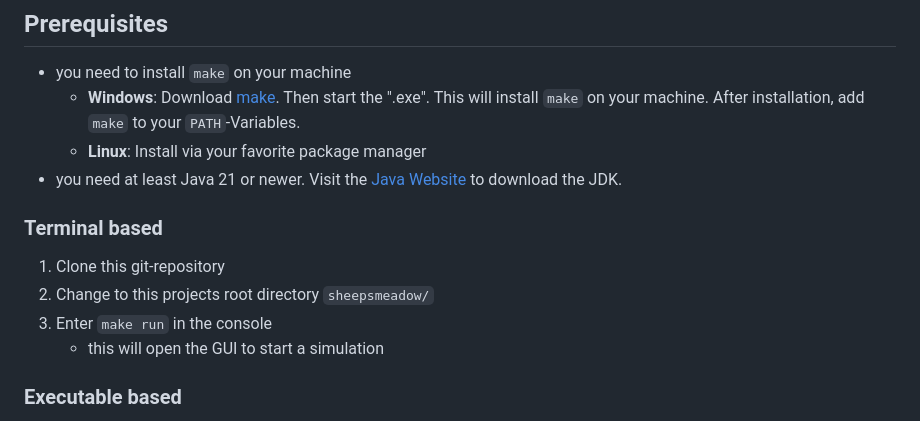
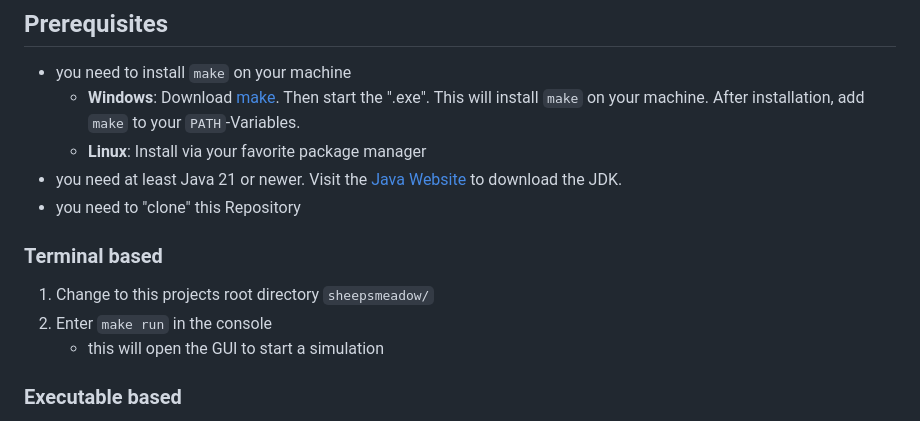
Before and after one commit to MichaelBrueggemann/sheepsmeadow, a Markdown page: README.md, the part around the change. Rendered like a GitHub page.

Commit message:
adjust README

```diff
--- a/README.md
+++ b/README.md
@@ -14,11 +14,11 @@ For easy access on **Windows** you can access the ".exe"-File [here](https://raw
     - **Windows**: Download [make](https://gnuwin32.sourceforge.net/downlinks/make.php). Then start the ".exe". This will install `make` on your machine. After installation, add `make` to your `PATH`-Variables.
     - **Linux**: Install via your favorite package manager
 - you need at least Java 21 or newer. Visit the [Java Website](https://www.oracle.com/java/technologies/downloads/) to download the JDK.
+- you need to "clone" this Repository
 
 ### Terminal based
-1. Clone this git-repository
-2. Change to this projects root directory `sheepsmeadow/`
-3. Enter `make run` in the console
+1. Change to this projects root directory `sheepsmeadow/`
+2. Enter `make run` in the console
     - this will open the GUI to start a simulation
 
 ### Executable based
```
